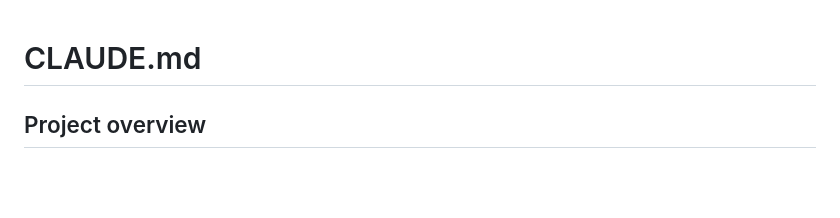
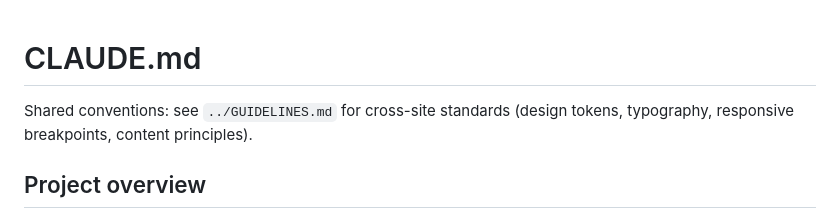
Before and after one commit to eisenhauerIO/tools-impact-engine-website, a Markdown page: CLAUDE.md, the part around the change. GitHub-like rendering; blank space fills up the shorter version.

Commit message:
Add GUIDELINES.md reference to CLAUDE.md
Point to shared cross-site standards in ../GUIDELINES.md.

Co-Authored-By: Claude Opus 4.6 (1M context) <noreply@anthropic.com>

```diff
--- a/CLAUDE.md
+++ b/CLAUDE.md
@@ -1,4 +1,7 @@
 # CLAUDE.md
+
+Shared conventions: see `../GUIDELINES.md` for cross-site standards (design tokens,
+typography, responsive breakpoints, content principles).
 
 ## Project overview
 
```
